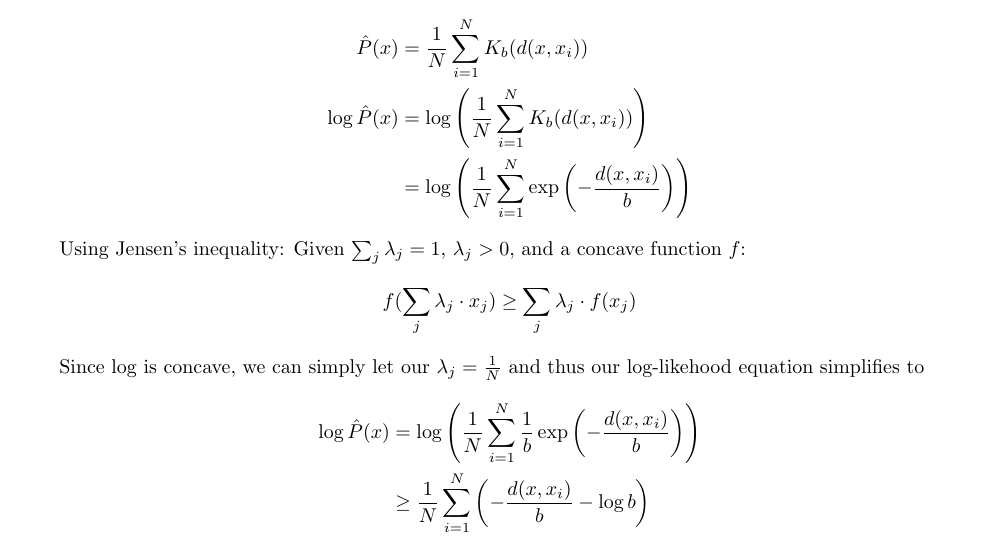
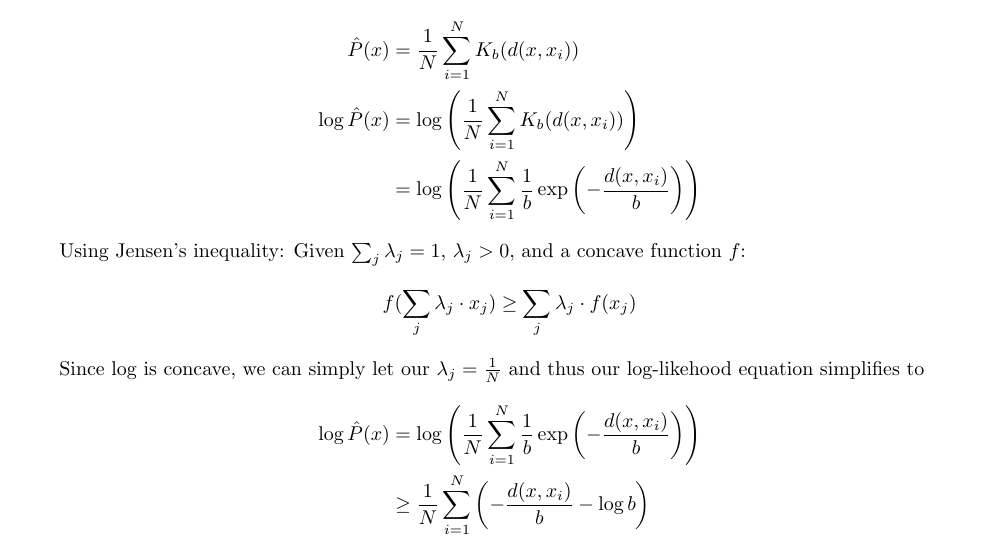
Before and after one commit to franklinhu/ml-fa2011, a LaTeX document (a6/a6.franklin.hu_sunil.pedapudi.tex): part of page 2 of 3, cut so that both start at the same text. Compiled offline with pdfLaTeX.

Commit message:
Fix laplacian kernel coefficient

```diff
--- a/a6/a6.franklin.hu_sunil.pedapudi.tex
+++ b/a6/a6.franklin.hu_sunil.pedapudi.tex
@@ -85,7 +85,7 @@
         &= \log \left( \frac{1}{N} \sum\limits_{i=1}^N
            K_b(d(x,x_i)) \right) \\
         &= \log \left( \frac{1}{N} \sum\limits_{i=1}^N
-           \exp\left(-\frac{d(x,x_i)}{b}\right) \right)
+           \frac{1}{b} \exp\left(-\frac{d(x,x_i)}{b}\right) \right)
     \end{align*}
     Using Jensen's inequality: Given \(\sum_j \lambda_j=1\),
     \(\lambda_j>0\), and a concave function \(f\):
```
